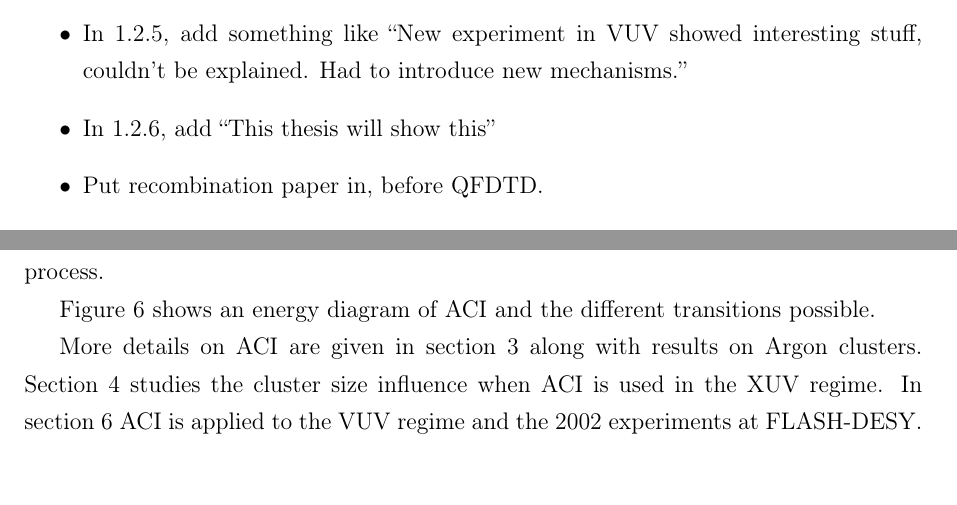
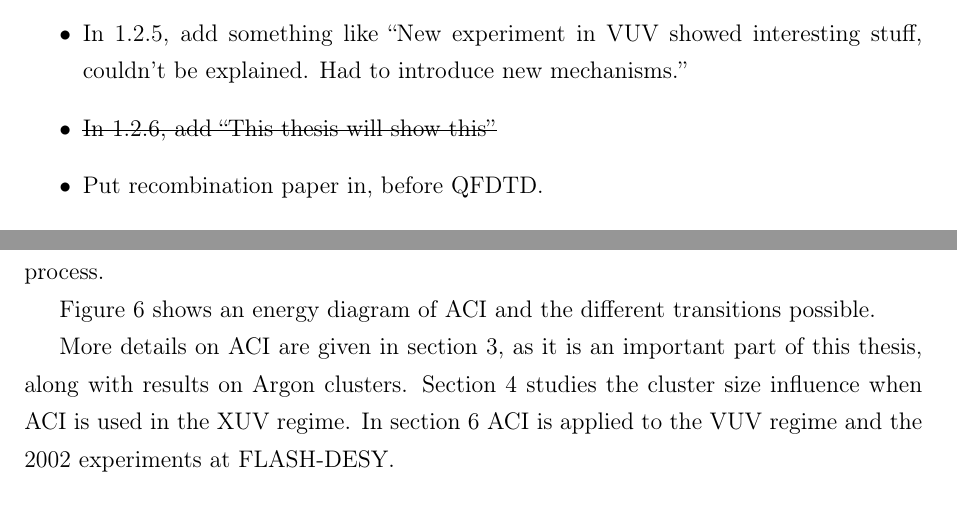
Before and after one commit to nbigaouette/thesis, a LaTeX thesis (thesis/thesis.tex, which reads thesis/introduction_detailed.tex, thesis/lr_comments.tex): two parts of pages 12 and 25 of 97, joined at a grey line, cut so that both start at the same text. Compiled offline with pdfLaTeX.

Commit message:
ACI is important aspect of thesis

```diff
--- a/thesis/introduction_detailed.tex
+++ b/thesis/introduction_detailed.tex
@@ -463,7 +464,8 @@ different transitions possible.
  \label{fig:ionization:aci}
 \end{figure}
 
-More details on ACI are given in section \ref{section:papers:aci} along with
+More details on ACI are given in section \ref{section:papers:aci}, as it is an
+important part of this thesis, along with
 results on Argon clusters. Section \ref{section:papers:size} studies the cluster
 size influence when ACI is used in the XUV regime. In section
 \ref{section:papers:100nm} ACI is applied to the VUV regime and the
--- a/thesis/lr_comments.tex
+++ b/thesis/lr_comments.tex
@@ -44,7 +44,7 @@ enough energy to ionize.}
 \item Say something in 1.2 that it's ``well known'' (???)
 \item In 1.2.5, add something like ``New experiment in VUV showed interesting
 stuff, couldn't be explained. Had to introduce new mechanisms.''
-\item In 1.2.6, add ``This thesis will show this''
+\item \sout{In 1.2.6, add ``This thesis will show this''}
 \item Put recombination paper in, before QFDTD.
 \item State that 1.2 is a motivation for the thesis
 \item Merge the goals section into 1.2, since it's the motivation
```
Also changed, not shown: thesis/introduction_detailed.tex (1 more changed lines).
